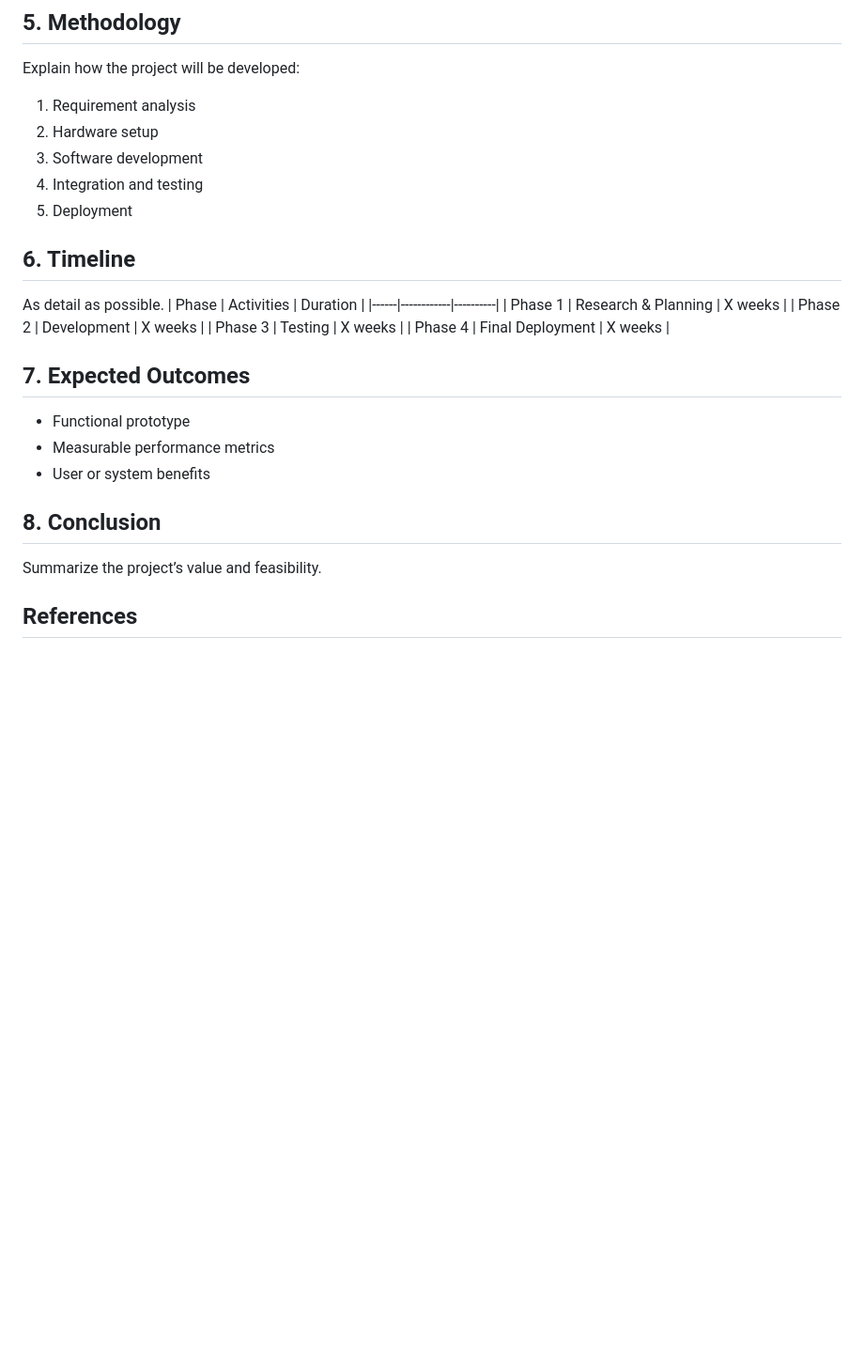
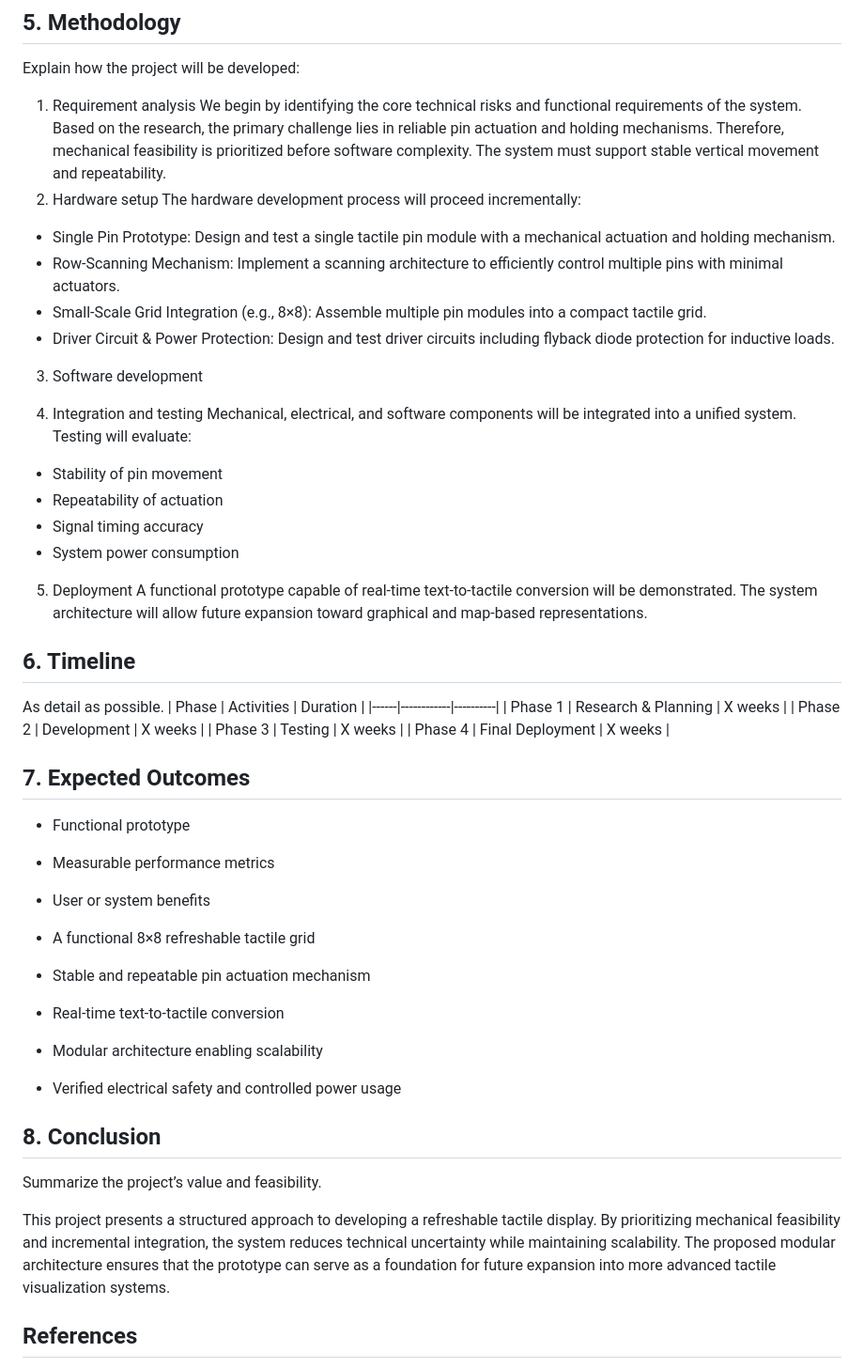
Before and after one commit to pinkguavas/Tactile-Pad-Project, a Markdown page: project_proposal.md, the part around the change. Shown at 94% size. Drawn GitHub-style; blank space fills up the shorter version.

Commit message:
project proposal

```diff
--- a/project_proposal.md
+++ b/project_proposal.md
@@ -73,11 +73,23 @@ The overall architecture emphasizes modularity, scalability, and energy efficien
 ## 5. Methodology
 Explain how the project will be developed:
 1. Requirement analysis
+We begin by identifying the core technical risks and functional requirements of the system. Based on the research, the primary challenge lies in reliable pin actuation and holding mechanisms. Therefore, mechanical feasibility is prioritized before software complexity. The system must support stable vertical movement and repeatability.
 2. Hardware setup
+The hardware development process will proceed incrementally:
+- Single Pin Prototype: Design and test a single tactile pin module with a mechanical actuation and holding mechanism.
+- Row-Scanning Mechanism: Implement a scanning architecture to efficiently control multiple pins with minimal actuators.
+- Small-Scale Grid Integration (e.g., 8×8): Assemble multiple pin modules into a compact tactile grid.
+- Driver Circuit & Power Protection: Design and test driver circuits including flyback diode protection for inductive loads.
 3. Software development
+
 4. Integration and testing
+Mechanical, electrical, and software components will be integrated into a unified system. Testing will evaluate:
+- Stability of pin movement
+- Repeatability of actuation
+- Signal timing accuracy
+- System power consumption
 5. Deployment
-
+A functional prototype capable of real-time text-to-tactile conversion will be demonstrated. The system architecture will allow future expansion toward graphical and map-based representations.
 
 ## 6. Timeline
 As detail as possible.
@@ -94,10 +106,16 @@ As detail as possible.
 - Measurable performance metrics
 - User or system benefits
 
+- A functional 8×8 refreshable tactile grid
+- Stable and repeatable pin actuation mechanism
+- Real-time text-to-tactile conversion
+- Modular architecture enabling scalability
+- Verified electrical safety and controlled power usage
 
 ## 8. Conclusion
 Summarize the project’s value and feasibility.
 
+This project presents a structured approach to developing a refreshable tactile display. By prioritizing mechanical feasibility and incremental integration, the system reduces technical uncertainty while maintaining scalability. The proposed modular architecture ensures that the prototype can serve as a foundation for future expansion into more advanced tactile visualization systems.
 
 ## References
 - Datasheets
```
